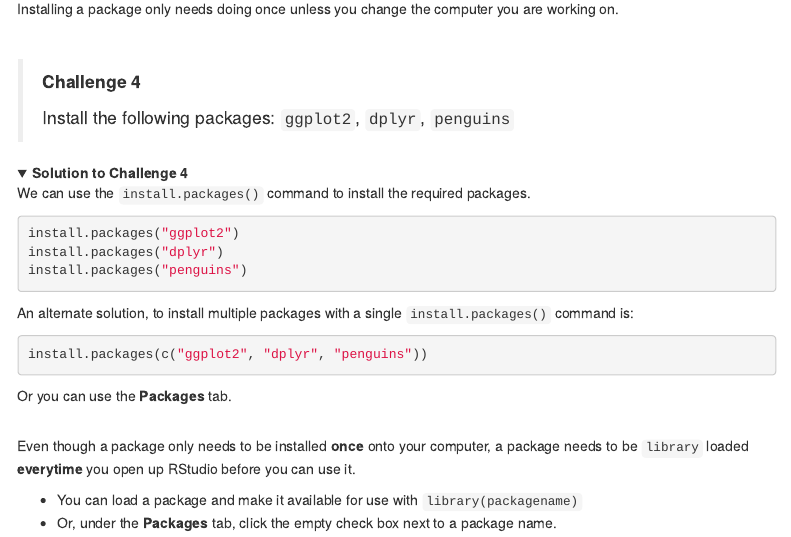
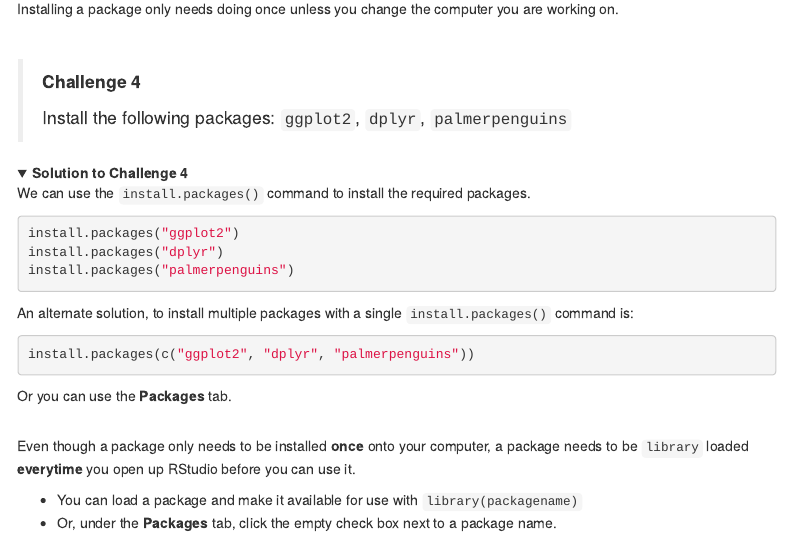
Before and after one commit to acriach/r_teaching, an R Markdown document (Get_started.Rmd): the page in a window 1100 px wide, from 8310 px down. The pictures show the output file Get_started.html that the author committed with the source, opened offline; folded parts are opened; library style sheets and scripts come from the installed R packages; menus at the side of the page are left out.

Commit message:
changed to palmerpenguins

````diff
--- a/Get_started.Rmd
+++ b/Get_started.Rmd
@@ -420,7 +420,7 @@
 
 > **Challenge 4**
 >
-> Install the following packages: `ggplot2`, `dplyr`, `penguins`
+> Install the following packages: `ggplot2`, `dplyr`, `palmerpenguins`
 
 <details>
   <summary>**Solution to Challenge 4**</summary>
@@ -429,12 +429,12 @@
 ```{r ch4-sol, eval=FALSE}
 install.packages("ggplot2")
 install.packages("dplyr")
-install.packages("penguins")
+install.packages("palmerpenguins")
 ```
 
 An alternate solution, to install multiple packages with a single `install.packages()` command is:
 ```{r ch4-sol-alt, eval=FALSE}
-install.packages(c("ggplot2", "dplyr", "penguins"))
+install.packages(c("ggplot2", "dplyr", "palmerpenguins"))
 ```
 
 Or you can use the **Packages** tab.
````
Also changed, not shown: Get_started.html.
